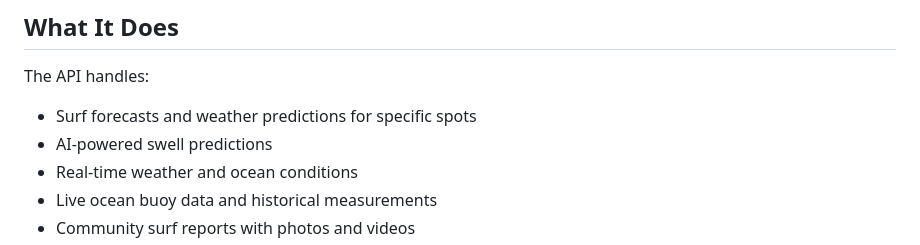
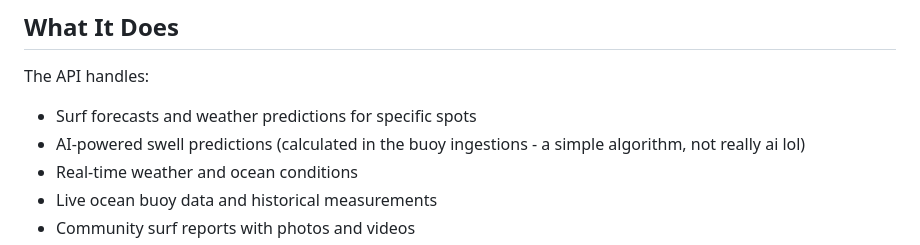
Before and after one commit to ryanh2o3/treblesurf-backend, a Markdown page: README.md, the part around the change. Rendered like a GitHub page.

```diff
--- a/README.md
+++ b/README.md
@@ -22,7 +22,7 @@ This API provides surf forecasting, weather conditions, buoy data, surf reports,
 The API handles:
 
 - Surf forecasts and weather predictions for specific spots
-- AI-powered swell predictions
+- AI-powered swell predictions (calculated in the buoy ingestions - a simple algorithm, not really ai lol)
 - Real-time weather and ocean conditions
 - Live ocean buoy data and historical measurements
 - Community surf reports with photos and videos
```
